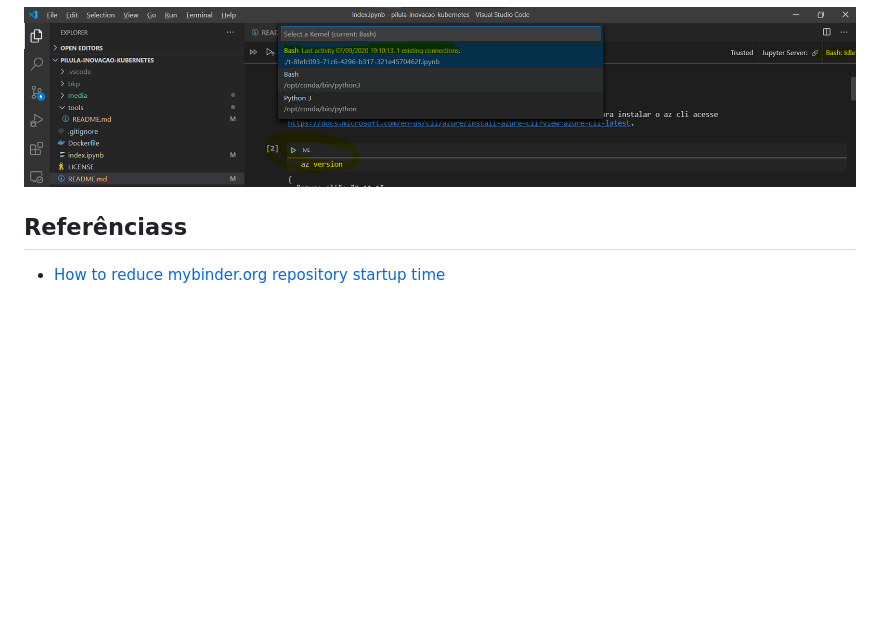
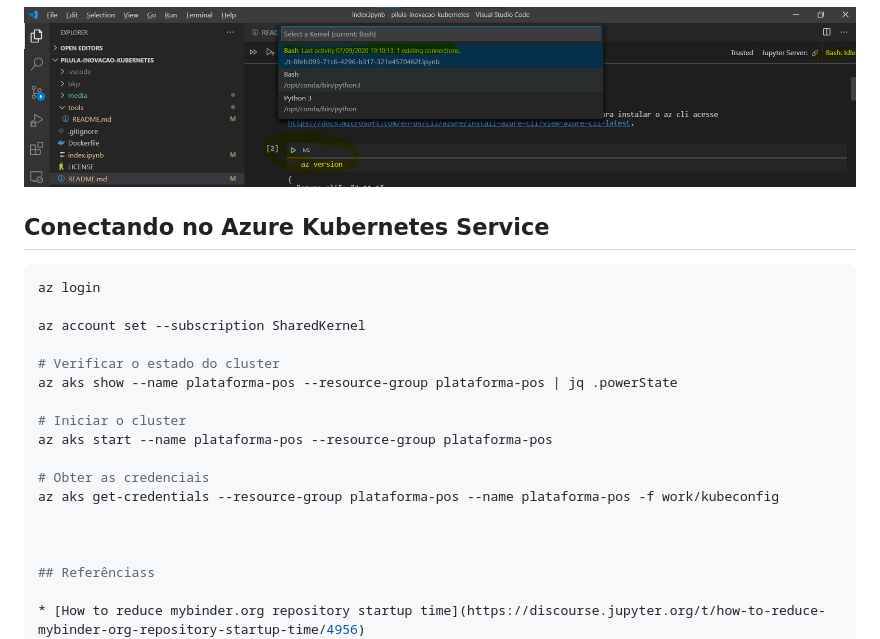
Before and after one commit to kdop-dev/pilula-inovacao-kubernetes, a Markdown page: README.md, the part around the change. Rendered like a GitHub page; blank space fills up the shorter version.

````diff
--- a/README.md
+++ b/README.md
@@ -73,6 +73,24 @@ Por padrão, o kernel selecionado será o Python, troque selecionando a opção
 
 ![jupyter-kernel](media/code-jupyter-kernel.png)
 
+## Conectando no Azure Kubernetes Service
+
+```bash
+az login
+
+az account set --subscription SharedKernel
+
+# Verificar o estado do cluster
+az aks show --name plataforma-pos --resource-group plataforma-pos | jq .powerState
+
+# Iniciar o cluster
+az aks start --name plataforma-pos --resource-group plataforma-pos
+
+# Obter as credenciais
+az aks get-credentials --resource-group plataforma-pos --name plataforma-pos -f work/kubeconfig
+
+
+
 ## Referênciass
 
 * [How to reduce mybinder.org repository startup time](https://discourse.jupyter.org/t/how-to-reduce-mybinder-org-repository-startup-time/4956)
````
Also changed, not shown: README-del-ns.md (added, +17 -0 lines), README-ingresss-with-tls.md (+4 -0 lines), media/azure-disks.png, 6 other files.
